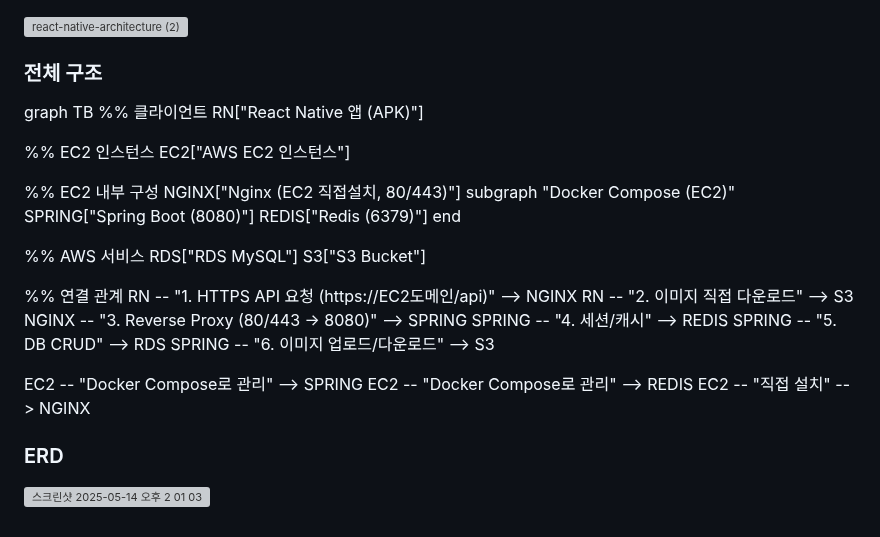
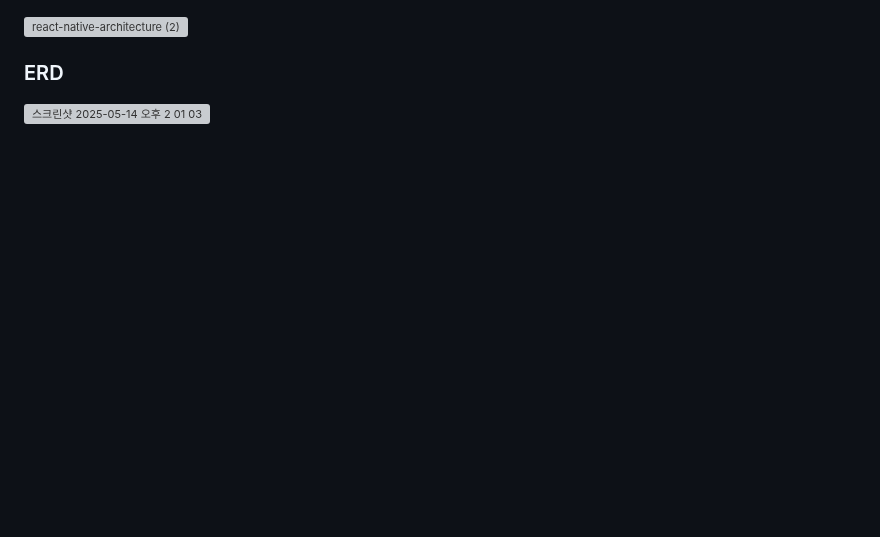
Before and after one commit to choseongjin0815/SeSAC-ticket, a Markdown page: README.md, the part around one of its changes. GitHub-like rendering; blank space fills up the shorter version; grey boxes are pictures that could not be loaded.

```diff
--- a/README.md
+++ b/README.md
@@ -370,36 +299,4 @@
 ![react-native-architecture (2)](https://github.com/user-attachments/assets/7f0b13e0-de6b-4add-bdba-0313b5888123)
-
-### 전체 구조
-
-graph TB
-  %% 클라이언트
-  RN["React Native 앱 (APK)"]
-
-  %% EC2 인스턴스
-  EC2["AWS EC2 인스턴스"]
-
-  %% EC2 내부 구성
-  NGINX["Nginx (EC2 직접설치, 80/443)"]
-  subgraph "Docker Compose (EC2)"
-    SPRING["Spring Boot (8080)"]
-    REDIS["Redis (6379)"]
-  end
-
-  %% AWS 서비스
-  RDS["RDS MySQL"]
-  S3["S3 Bucket"]
-
-  %% 연결 관계
-  RN -- "1. HTTPS API 요청 (https://EC2도메인/api)" --> NGINX
-  RN -- "2. 이미지 직접 다운로드" --> S3
-  NGINX -- "3. Reverse Proxy (80/443 → 8080)" --> SPRING
-  SPRING -- "4. 세션/캐시" --> REDIS
-  SPRING -- "5. DB CRUD" --> RDS
-  SPRING -- "6. 이미지 업로드/다운로드" --> S3
-
-  EC2 -- "Docker Compose로 관리" --> SPRING
-  EC2 -- "Docker Compose로 관리" --> REDIS
-  EC2 -- "직접 설치" --> NGINX
 
 
 
```
Also changed, not shown: other parts of README.md (+1 -72 lines).
